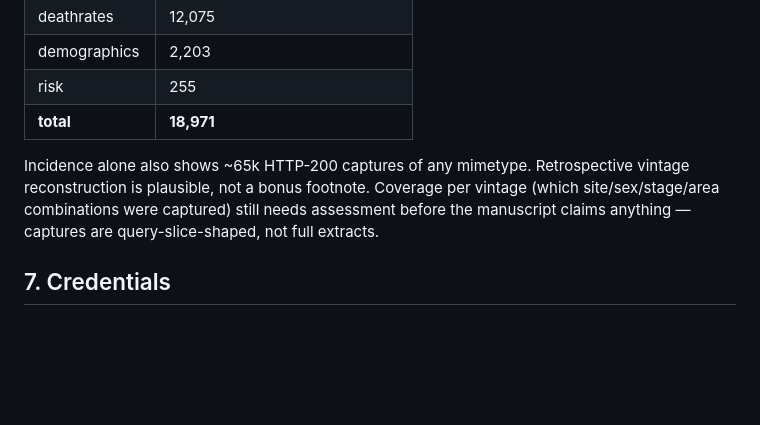
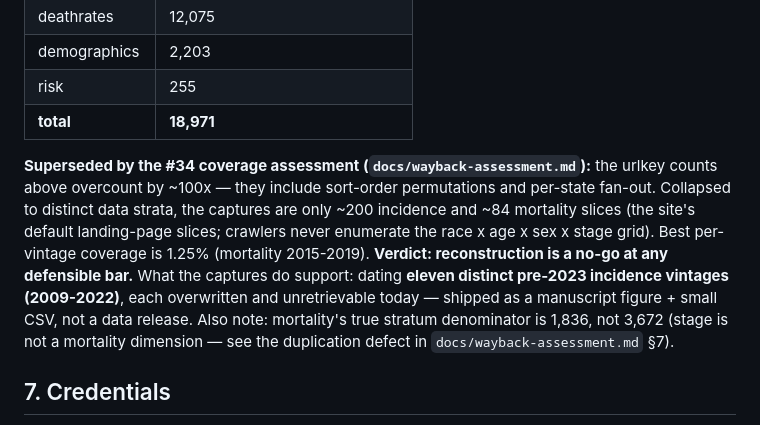
Before and after one commit to seandavi/state-cancer-profile-scraper, a Markdown page: docs/audit.md, the part around the change. Rendered like a GitHub page; blank space fills up the shorter version.

```diff
--- a/docs/audit.md
+++ b/docs/audit.md
@@ -99,10 +99,16 @@ The SPEC expected low yield. Pre-2023 captures of `index.php` query outputs with
 | risk | 255 |
 | **total** | **18,971** |
 
-Incidence alone also shows ~65k HTTP-200 captures of any mimetype. Retrospective vintage
-reconstruction is plausible, not a bonus footnote. Coverage per vintage (which
-site/sex/stage/area combinations were captured) still needs assessment before the
-manuscript claims anything — captures are query-slice-shaped, not full extracts.
+**Superseded by the #34 coverage assessment (`docs/wayback-assessment.md`):** the urlkey
+counts above overcount by ~100x — they include sort-order permutations and per-state
+fan-out. Collapsed to distinct data strata, the captures are only ~200 incidence and ~84
+mortality slices (the site's default landing-page slices; crawlers never enumerate the
+race x age x sex x stage grid). Best per-vintage coverage is 1.25% (mortality 2015-2019).
+**Verdict: reconstruction is a no-go at any defensible bar.** What the captures do
+support: dating **eleven distinct pre-2023 incidence vintages (2009-2022)**, each
+overwritten and unretrievable today — shipped as a manuscript figure + small CSV, not a
+data release. Also note: mortality's true stratum denominator is 1,836, not 3,672 (stage
+is not a mortality dimension — see the duplication defect in `docs/wayback-assessment.md` §7).
 
 ## 7. Credentials
 
```
Also changed, not shown: SPEC.md (+1 -1 lines), docs/wayback-assessment.md (added, +296 -0 lines).
